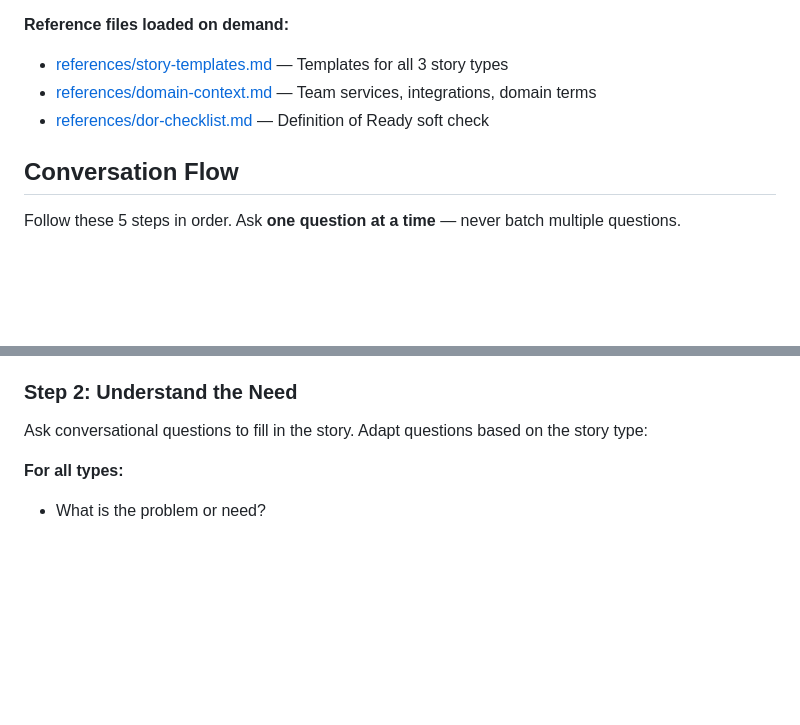
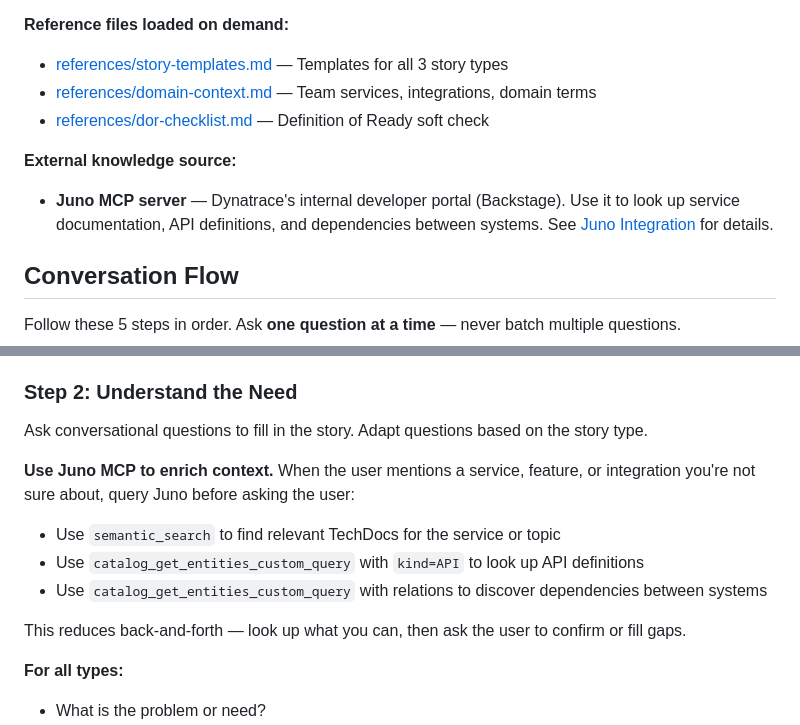
Before and after one commit to samuel-sanchez-moreno/aisteroids, a Markdown page: skills/dt-story-writer/SKILL.md, 2 parts joined by grey strips. Drawn GitHub-style; blank space fills up the shorter version.

```diff
--- a/skills/dt-story-writer/SKILL.md
+++ b/skills/dt-story-writer/SKILL.md
@@ -36,6 +36,9 @@ Your tone is **collaborative, constructive, and direct**. You ask thoughtful que
 - [references/domain-context.md](references/domain-context.md) — Team services, integrations, domain terms
 - [references/dor-checklist.md](references/dor-checklist.md) — Definition of Ready soft check
 
+**External knowledge source:**
+- **Juno MCP server** — Dynatrace's internal developer portal (Backstage). Use it to look up service documentation, API definitions, and dependencies between systems. See [Juno Integration](#juno-integration) for details.
+
 ## Conversation Flow
 
 Follow these 5 steps in order. Ask **one question at a time** — never batch multiple questions.
@@ -56,7 +59,15 @@ If still unclear after asking, ask once more with a concrete example based on wh
 
 ### Step 2: Understand the Need
 
-Ask conversational questions to fill in the story. Adapt questions based on the story type:
+Ask conversational questions to fill in the story. Adapt questions based on the story type.
+
+**Use Juno MCP to enrich context.** When the user mentions a service, feature, or integration you're not sure about, query Juno before asking the user:
+
+- Use `semantic_search` to find relevant TechDocs for the service or topic
+- Use `catalog_get_entities_custom_query` with `kind=API` to look up API definitions
+- Use `catalog_get_entities_custom_query` with relations to discover dependencies between systems
+
+This reduces back-and-forth — look up what you can, then ask the user to confirm or fill gaps.
 
 **For all types:**
 - What is the problem or need?
```
Also changed, not shown: other parts of skills/dt-story-writer/SKILL.md (+28 -1 lines), 2 other files.
